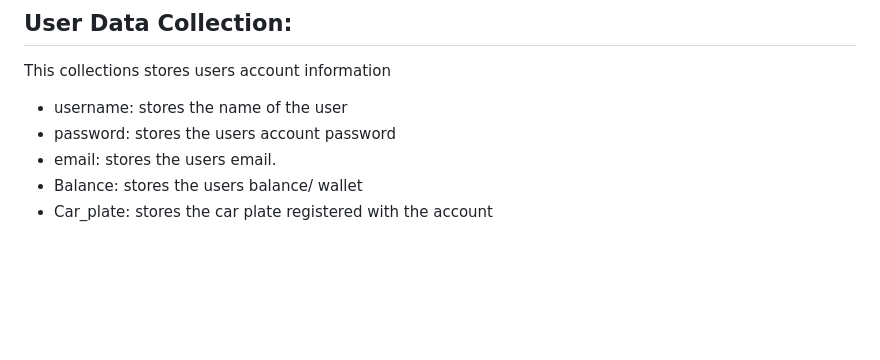
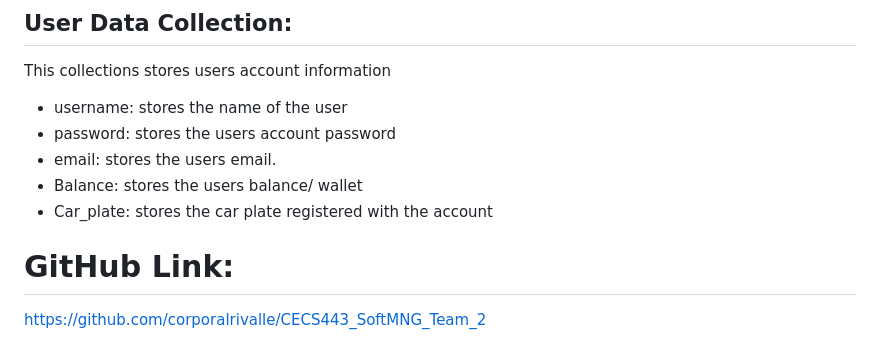
Before and after one commit to corporalrivalle/CECS443_SoftMNG_Team_2, a Markdown page: README.md, the part around the change. Drawn GitHub-style; blank space fills up the shorter version.

```diff
--- a/README.md
+++ b/README.md
@@ -73,3 +73,8 @@ This collections stores users account information
 - email: stores the users email.
 - Balance: stores the users balance/ wallet
 - Car_plate: stores the car plate registered with the account
+
+
+# GitHub Link:
+
+https://github.com/corporalrivalle/CECS443_SoftMNG_Team_2
```
